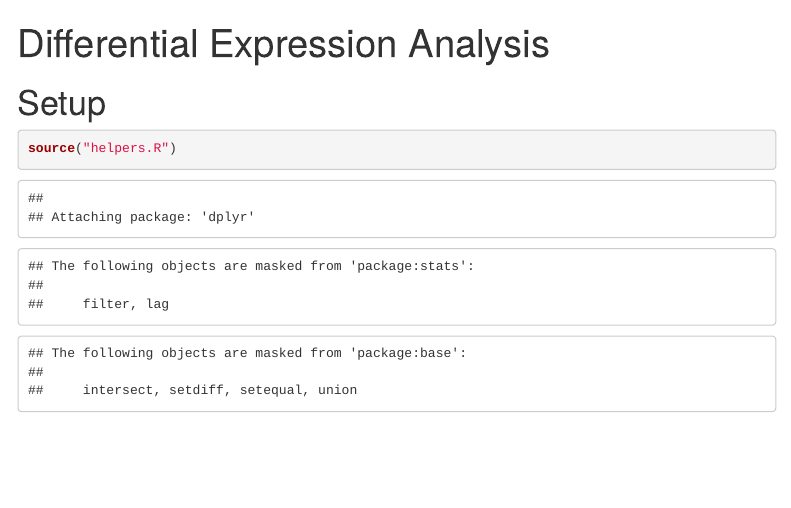
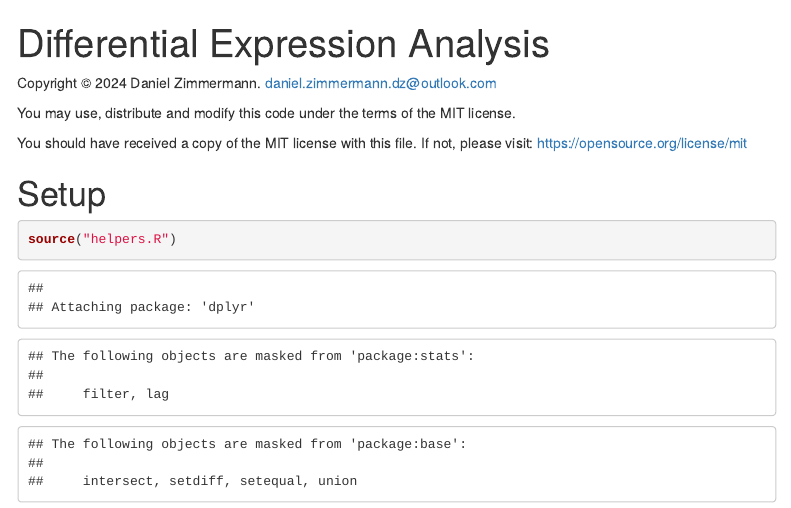
Before and after one commit to FHWNTulln/2024-Melanoma-Transcriptomics, an R Markdown document (DESeq_analysis.Rmd): the page in a window 1100 px wide, from its top. Rendered offline with R 4.5, knitr and Pandoc, with nearby package versions; some code elsewhere in the file could not run offline; menus at the side of the page are left out.

Commit message:
Added Readme and Copyright Notice

````diff
--- a/DESeq_analysis.Rmd
+++ b/DESeq_analysis.Rmd
@@ -6,6 +6,13 @@ output:
     toc: true
     toc_float: true
 ---
+
+Copyright © 2024 Daniel Zimmermann. <daniel.zimmermann.dz@outlook.com>
+
+You may use, distribute and modify this code under the terms of the MIT license.
+
+You should have received a copy of the MIT license with this file. If not, please visit: https://opensource.org/license/mit
+
 # Setup
 
 ```{r setup}
````
Also changed, not shown: functional_analysis.Rmd (+6 -0 lines), helpers.R (+10 -0 lines), README.md (added), 1 other file.
